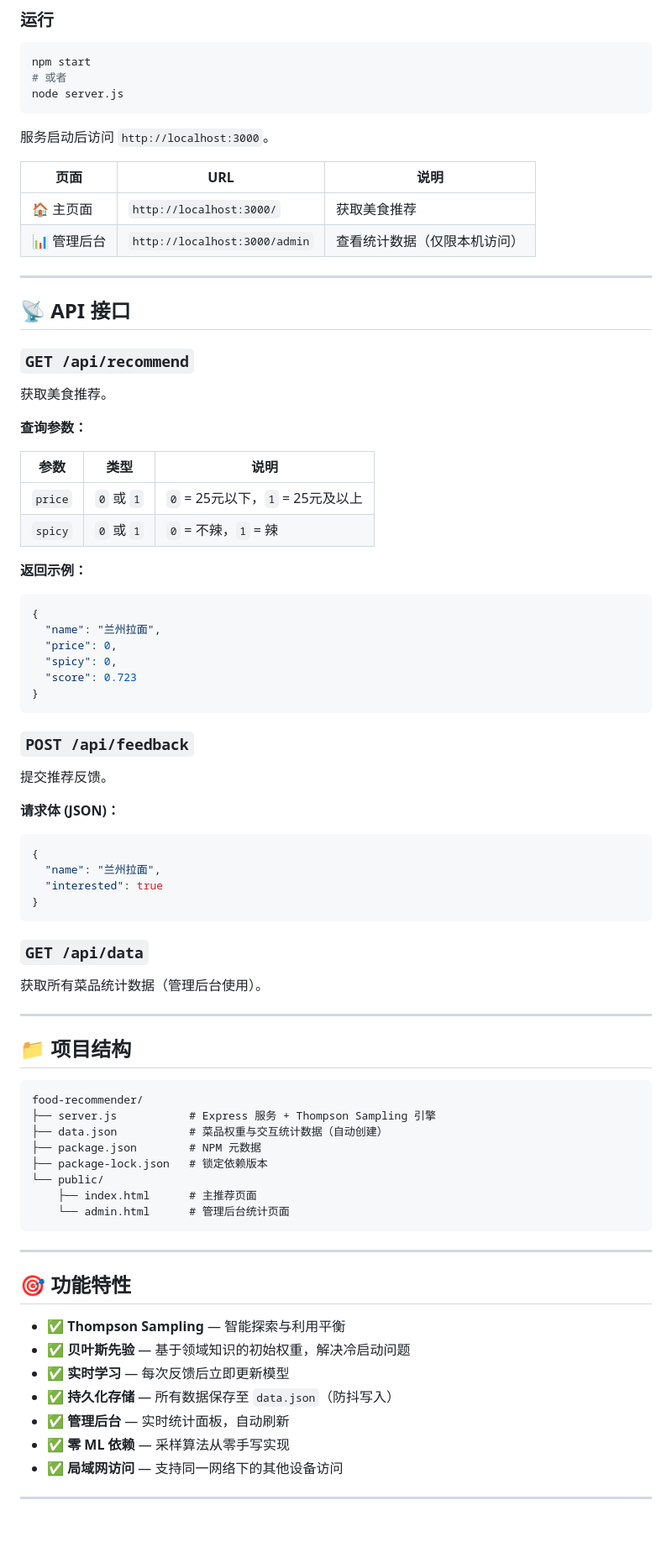
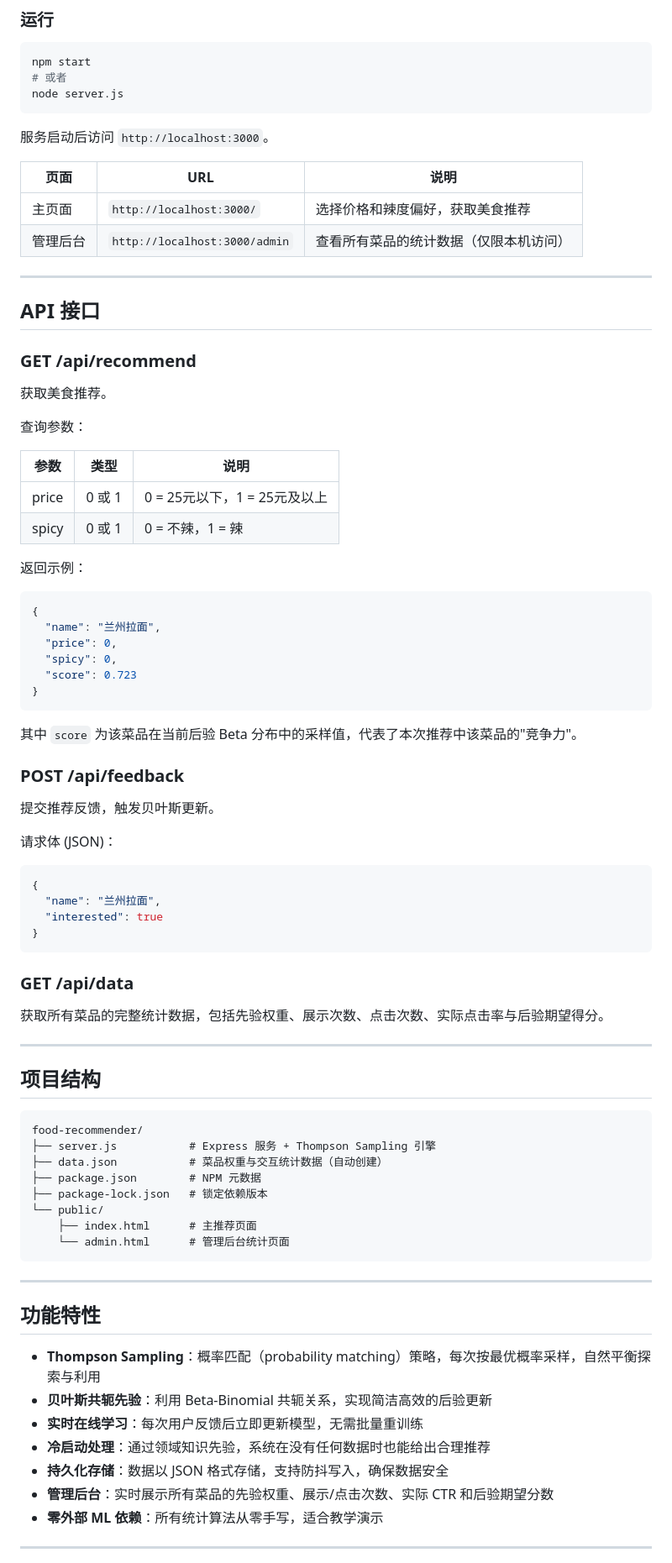
Before and after one commit to handoujiare109/food-recommender-for-chinese-student, a Markdown page: README.md, the part around one of its changes. Shown at 84% size. Drawn GitHub-style; blank space fills up the shorter version.

````diff
--- a/README.md
+++ b/README.md
@@ -103,25 +132,26 @@ node server.js
 
 | 页面 | URL | 说明 |
 |---|---|---|
-| 🏠 主页面 | `http://localhost:3000/` | 获取美食推荐 |
-| 📊 管理后台 | `http://localhost:3000/admin` | 查看统计数据（仅限本机访问） |
+| 主页面 | `http://localhost:3000/` | 选择价格和辣度偏好，获取美食推荐 |
+| 管理后台 | `http://localhost:3000/admin` | 查看所有菜品的统计数据（仅限本机访问） |
 
 ---
 
-## 📡 API 接口
+## API 接口
 
-### `GET /api/recommend`
+### GET /api/recommend
 
 获取美食推荐。
 
-**查询参数：**
+查询参数：
 
 | 参数 | 类型 | 说明 |
 |---|---|---|
-| `price` | `0` 或 `1` | `0` = 25元以下，`1` = 25元及以上 |
-| `spicy` | `0` 或 `1` | `0` = 不辣，`1` = 辣 |
+| price | 0 或 1 | 0 = 25元以下，1 = 25元及以上 |
+| spicy | 0 或 1 | 0 = 不辣，1 = 辣 |
 
-**返回示例：**
+返回示例：
+
 ```json
 {
   "name": "兰州拉面",
@@ -131,11 +161,14 @@ node server.js
 }
 ```
 
-### `POST /api/feedback`
+其中 `score` 为该菜品在当前后验 Beta 分布中的采样值，代表了本次推荐中该菜品的"竞争力"。
 
-提交推荐反馈。
+### POST /api/feedback
 
-**请求体 (JSON)：**
+提交推荐反馈，触发贝叶斯更新。
+
+请求体 (JSON)：
+
 ```json
 {
   "name": "兰州拉面",
@@ -143,13 +176,13 @@ node server.js
 }
 ```
 
-### `GET /api/data`
+### GET /api/data
 
-获取所有菜品统计数据（管理后台使用）。
+获取所有菜品的完整统计数据，包括先验权重、展示次数、点击次数、实际点击率与后验期望得分。
 
 ---
 
-## 📁 项目结构
+## 项目结构
 
 ```
 food-recommender/
@@ -164,15 +197,15 @@ food-recommender/
 
 ---
 
-## 🎯 功能特性
+## 功能特性
 
-- ✅ **Thompson Sampling** — 智能探索与利用平衡
-- ✅ **贝叶斯先验** — 基于领域知识的初始权重，解决冷启动问题
-- ✅ **实时学习** — 每次反馈后立即更新模型
-- ✅ **持久化存储** — 所有数据保存至 `data.json`（防抖写入）
-- ✅ **管理后台** — 实时统计面板，自动刷新
-- ✅ **零 ML 依赖** — 采样算法从零手写实现
-- ✅ **局域网访问** — 支持同一网络下的其他设备访问
+- **Thompson Sampling**：概率匹配（probability matching）策略，每次按最优概率采样，自然平衡探索与利用
+- **贝叶斯共轭先验**：利用 Beta-Binomial 共轭关系，实现简洁高效的后验更新
+- **实时在线学习**：每次用户反馈后立即更新模型，无需批量重训练
+- **冷启动处理**：通过领域知识先验，系统在没有任何数据时也能给出合理推荐
+- **持久化存储**：数据以 JSON 格式存储，支持防抖写入，确保数据安全
+- **管理后台**：实时展示所有菜品的先验权重、展示/点击次数、实际 CTR 和后验期望分数
+- **零外部 ML 依赖**：所有统计算法从零手写，适合教学演示
 
 ---
 
````
Also changed, not shown: other parts of README.md (+84 -55 lines).
